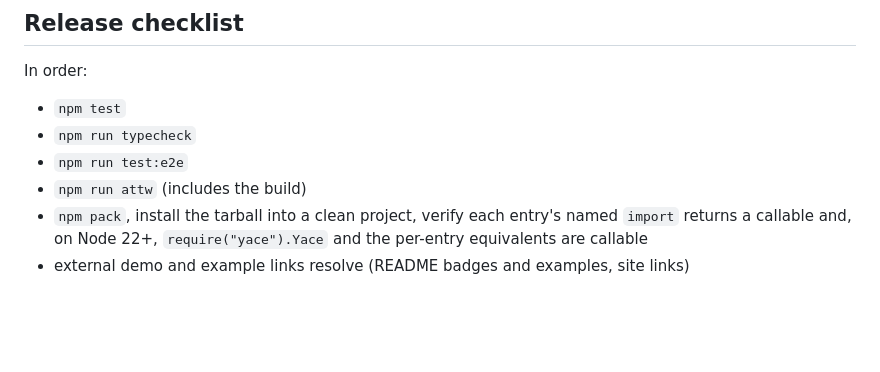
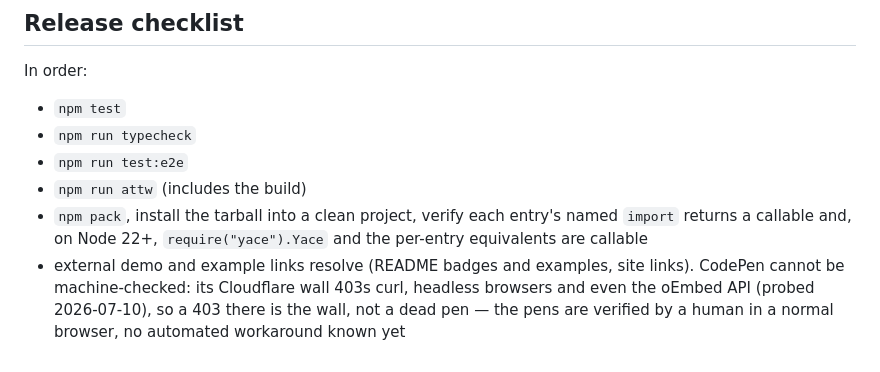
Before and after one commit to petersolopov/yace, a Markdown page: AGENTS.md, the part around the change. GitHub-like rendering; blank space fills up the shorter version.

Commit message:
docs: note the codepen bot wall in the release checklist

```diff
--- a/AGENTS.md
+++ b/AGENTS.md
@@ -287,4 +287,8 @@ In order:
   entry's named `import` returns a callable and, on Node 22+,
   `require("yace").Yace` and the per-entry equivalents are callable
 - external demo and example links resolve (README badges and examples,
-  site links)
+  site links). CodePen cannot be machine-checked: its Cloudflare wall
+  403s curl, headless browsers and even the oEmbed API (probed
+  2026-07-10), so a 403 there is the wall, not a dead pen — the pens
+  are verified by a human in a normal browser, no automated
+  workaround known yet
```
